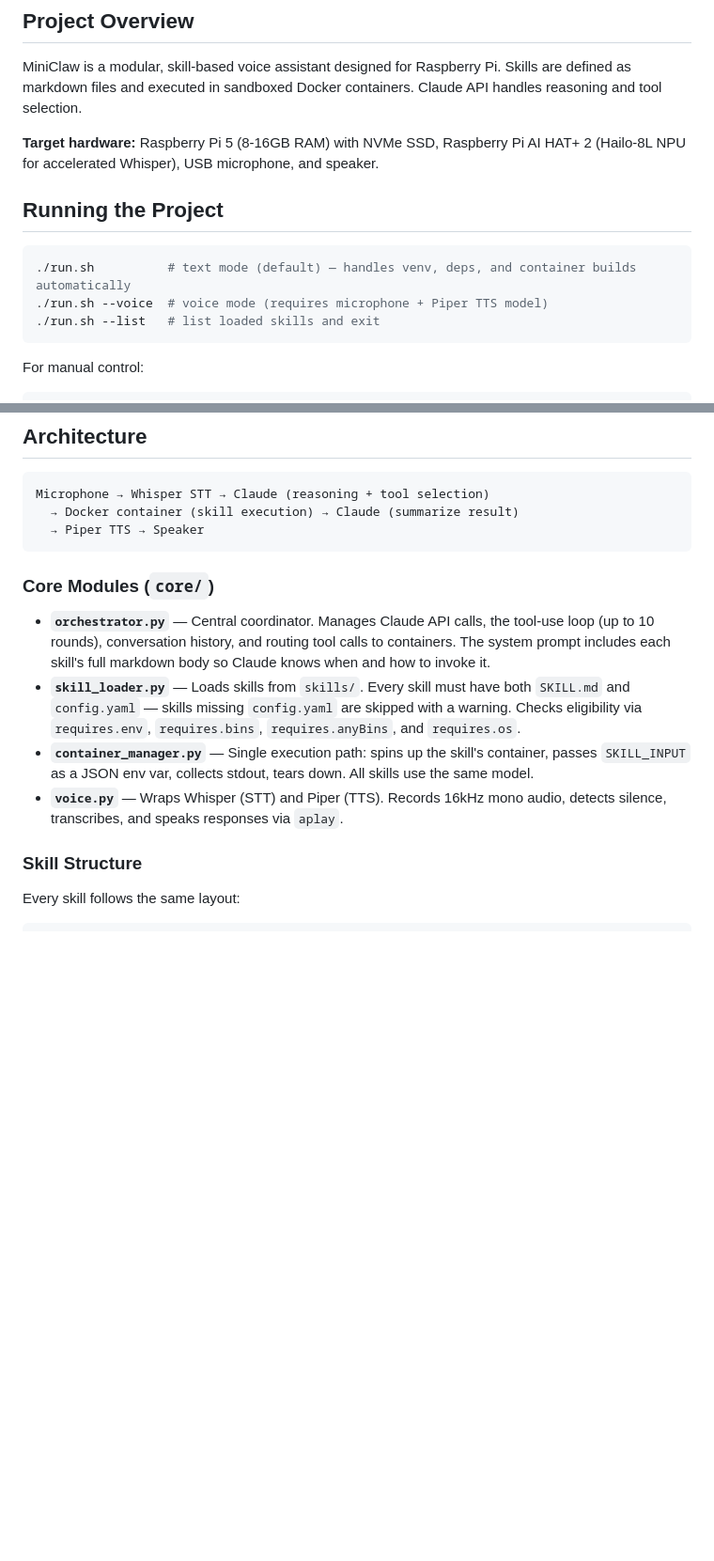
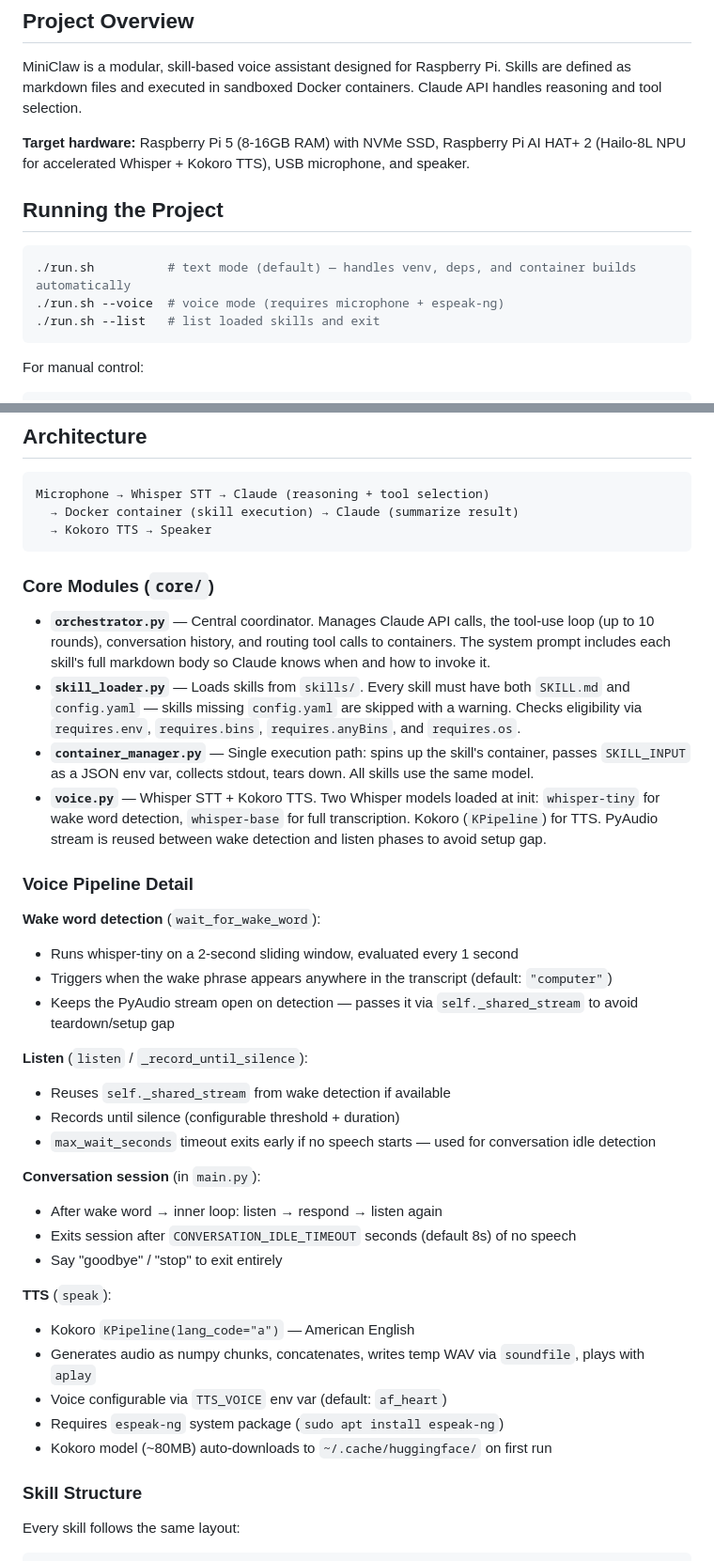
Before and after one commit to M8SON/miniclaw, a Markdown page: CLAUDE.md, 2 parts joined by grey strips. Shown at 94% size. GitHub-like rendering; blank space fills up the shorter version.

````diff
--- a/CLAUDE.md
+++ b/CLAUDE.md
@@ -6,13 +6,13 @@ This file provides guidance to Claude Code (claude.ai/code) when working with co
 
 MiniClaw is a modular, skill-based voice assistant designed for Raspberry Pi. Skills are defined as markdown files and executed in sandboxed Docker containers. Claude API handles reasoning and tool selection.
 
-**Target hardware:** Raspberry Pi 5 (8-16GB RAM) with NVMe SSD, Raspberry Pi AI HAT+ 2 (Hailo-8L NPU for accelerated Whisper), USB microphone, and speaker.
+**Target hardware:** Raspberry Pi 5 (8-16GB RAM) with NVMe SSD, Raspberry Pi AI HAT+ 2 (Hailo-8L NPU for accelerated Whisper + Kokoro TTS), USB microphone, and speaker.
 
 ## Running the Project
 
 ```bash
 ./run.sh          # text mode (default) — handles venv, deps, and container builds automatically
-./run.sh --voice  # voice mode (requires microphone + Piper TTS model)
+./run.sh --voice  # voice mode (requires microphone + espeak-ng)
 ./run.sh --list   # list loaded skills and exit
 ```
 
@@ -31,7 +31,7 @@ There are no test suites, linters, or Makefiles.
 ```
 Microphone → Whisper STT → Claude (reasoning + tool selection)
   → Docker container (skill execution) → Claude (summarize result)
-  → Piper TTS → Speaker
+  → Kokoro TTS → Speaker
 ```
 
 ### Core Modules (`core/`)
@@ -39,7 +39,31 @@ Microphone → Whisper STT → Claude (reasoning + tool selection)
 - **`orchestrator.py`** — Central coordinator. Manages Claude API calls, the tool-use loop (up to 10 rounds), conversation history, and routing tool calls to containers. The system prompt includes each skill's full markdown body so Claude knows when and how to invoke it.
 - **`skill_loader.py`** — Loads skills from `skills/`. Every skill must have both `SKILL.md` and `config.yaml` — skills missing `config.yaml` are skipped with a warning. Checks eligibility via `requires.env`, `requires.bins`, `requires.anyBins`, and `requires.os`.
 - **`container_manager.py`** — Single execution path: spins up the skill's container, passes `SKILL_INPUT` as a JSON env var, collects stdout, tears down. All skills use the same model.
-- **`voice.py`** — Wraps Whisper (STT) and Piper (TTS). Records 16kHz mono audio, detects silence, transcribes, and speaks responses via `aplay`.
+- **`voice.py`** — Whisper STT + Kokoro TTS. Two Whisper models loaded at init: `whisper-tiny` for wake word detection, `whisper-base` for full transcription. Kokoro (`KPipeline`) for TTS. PyAudio stream is reused between wake detection and listen phases to avoid setup gap.
+
+### Voice Pipeline Detail
+
+**Wake word detection** (`wait_for_wake_word`):
+- Runs whisper-tiny on a 2-second sliding window, evaluated every 1 second
+- Triggers when the wake phrase appears anywhere in the transcript (default: `"computer"`)
+- Keeps the PyAudio stream open on detection — passes it via `self._shared_stream` to avoid teardown/setup gap
+
+**Listen** (`listen` / `_record_until_silence`):
+- Reuses `self._shared_stream` from wake detection if available
+- Records until silence (configurable threshold + duration)
+- `max_wait_seconds` timeout exits early if no speech starts — used for conversation idle detection
+
+**Conversation session** (in `main.py`):
+- After wake word → inner loop: listen → respond → listen again
+- Exits session after `CONVERSATION_IDLE_TIMEOUT` seconds (default 8s) of no speech
+- Say "goodbye" / "stop" to exit entirely
+
+**TTS** (`speak`):
+- Kokoro `KPipeline(lang_code="a")` — American English
+- Generates audio as numpy chunks, concatenates, writes temp WAV via `soundfile`, plays with `aplay`
+- Voice configurable via `TTS_VOICE` env var (default: `af_heart`)
+- Requires `espeak-ng` system package (`sudo apt install espeak-ng`)
+- Kokoro model (~80MB) auto-downloads to `~/.cache/huggingface/` on first run
 
 ### Skill Structure
 
````
Also changed, not shown: other parts of CLAUDE.md (+24 -2 lines).
